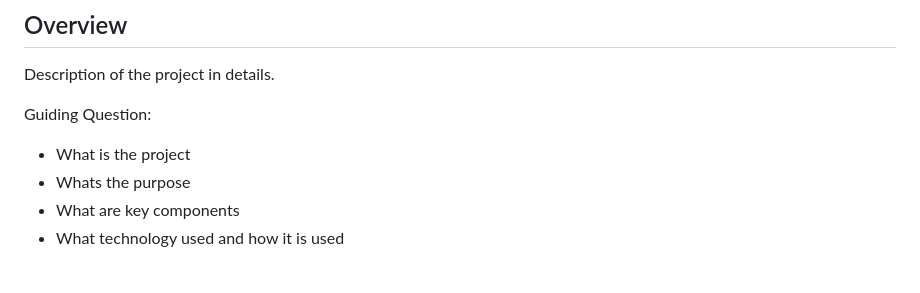
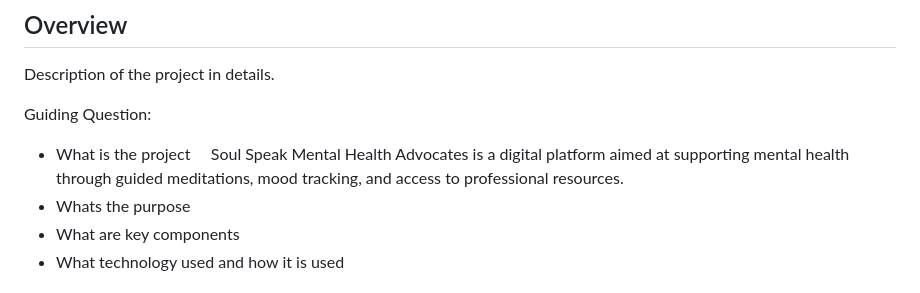
Before and after one commit to FEU-TECH-Advance-Web-Design-Ramirez/AWD-TEST-Drapion, a Markdown page: readme.md, the part around the change. GitHub-like rendering.

```diff
--- a/readme.md
+++ b/readme.md
@@ -63,6 +63,7 @@ Description of the project in details.
 
 Guiding Question:
 - What is the project
+  &nbsp;&nbsp;&nbsp;&nbsp;Soul Speak Mental Health Advocates is a digital platform aimed at supporting mental health through guided meditations, mood tracking, and access to professional resources.
 - Whats the purpose
 - What are key components
 - What technology used and how it is used
```
